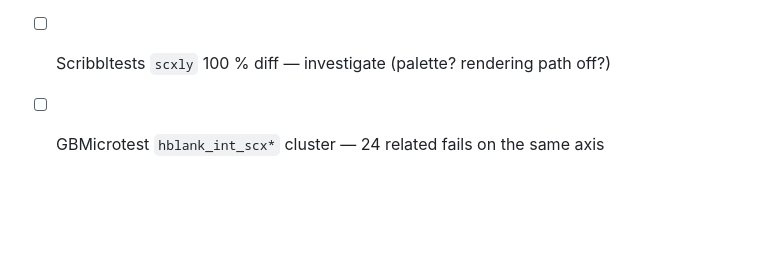
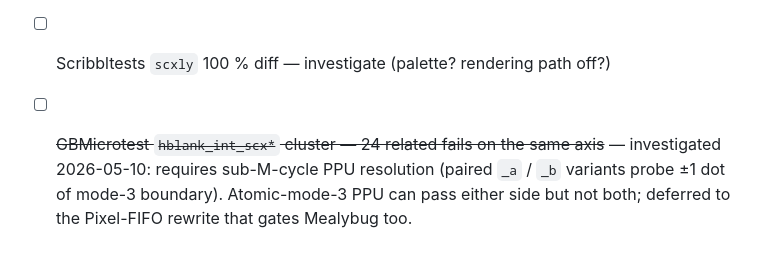
Before and after one commit to glowboot/glowboot, a Markdown page: TEST_ROMS.md, the part around the change. GitHub-like rendering; blank space fills up the shorter version.

Commit message:
docs(GB-0001): document hblank_int_scx* deferral — needs Pixel-FIFO PPU

```diff
--- a/TEST_ROMS.md
+++ b/TEST_ROMS.md
@@ -119,4 +119,4 @@ Per-quirk hardware catalogue. Failures cluster:
 - [ ] Mooneye `push_timing` / `rst_timing` / `call_*_timing2` — remaining cycle-accounting gaps
 - [ ] Strikethrough 22 px — close to passing; small fix likely
 - [ ] Scribbltests `scxly` 100 % diff — investigate (palette? rendering path off?)
-- [ ] GBMicrotest `hblank_int_scx*` cluster — 24 related fails on the same axis
+- [ ] ~~GBMicrotest `hblank_int_scx*` cluster — 24 related fails on the same axis~~ — investigated 2026-05-10: requires sub-M-cycle PPU resolution (paired `_a` / `_b` variants probe ±1 dot of mode-3 boundary). Atomic-mode-3 PPU can pass either side but not both; deferred to the Pixel-FIFO rewrite that gates Mealybug too.
```
